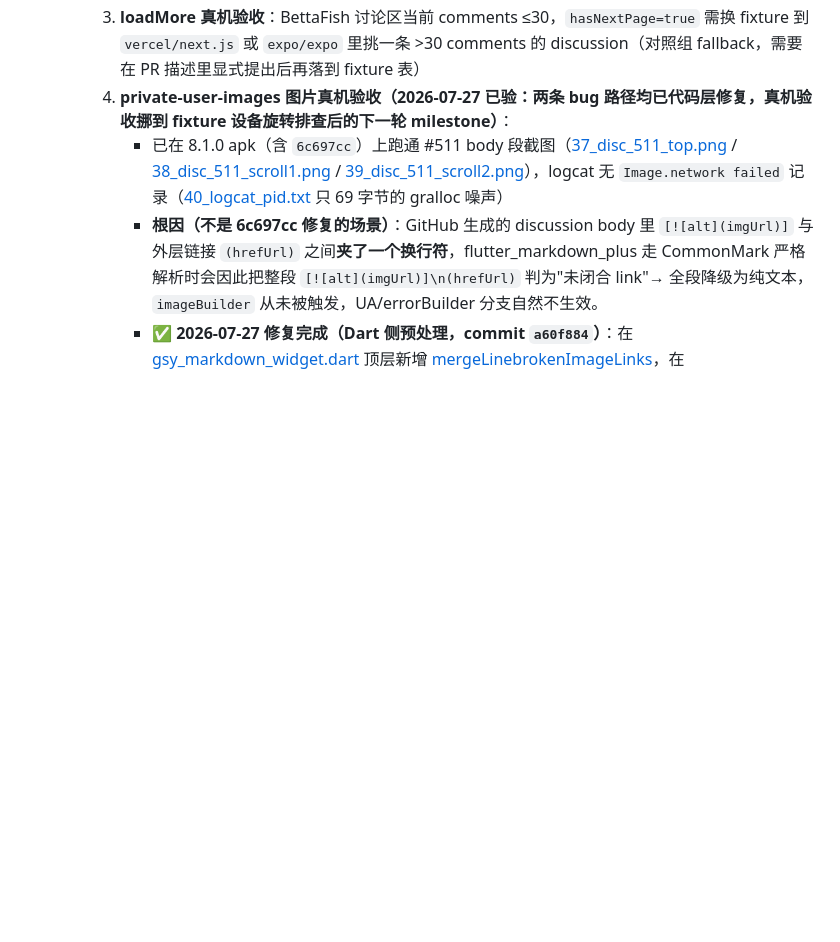
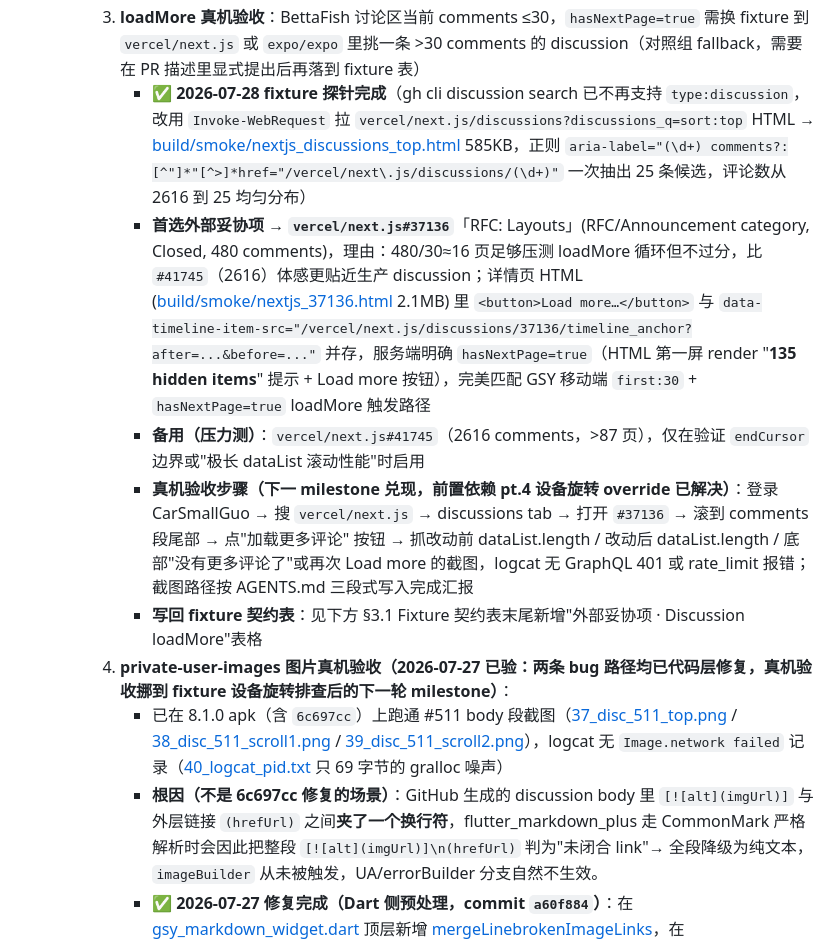
Before and after one commit to CarGuo/gsy_github_app_flutter, a Markdown page: docs/00-overview/roadmap.md, the part around one of its changes. Rendered like a GitHub page; blank space fills up the shorter version.

```diff
--- a/docs/00-overview/roadmap.md
+++ b/docs/00-overview/roadmap.md
@@ -326,6 +326,11 @@ GitHub Actions 已在 build job 里加 `flutter test` 一步（`Run unit / widge
          - 静态：`flutter analyze` 全仓 `No issues found!`；`flutter test test/page/discussion` 50/50 全绿（35 原有 + 15 新增）
          - 真机验收仍挪到与 pt.1/2/4 共同前置的下一轮 milestone，`#511` 就是这条 UI 分支的天然 fixture
     3. **loadMore 真机验收**：BettaFish 讨论区当前 comments ≤30，`hasNextPage=true` 需换 fixture 到 `vercel/next.js` 或 `expo/expo` 里挑一条 >30 comments 的 discussion（对照组 fallback，需要在 PR 描述里显式提出后再落到 fixture 表）
+       - ✅ **2026-07-28 fixture 探针完成**（gh cli discussion search 已不再支持 `type:discussion`，改用 `Invoke-WebRequest` 拉 `vercel/next.js/discussions?discussions_q=sort:top` HTML → [build/smoke/nextjs_discussions_top.html](file:///d:/workspace/project/gsy_github_app_flutter/build/smoke/nextjs_discussions_top.html) 585KB，正则 `aria-label="(\d+) comments?:[^"]*"[^>]*href="/vercel/next\.js/discussions/(\d+)"` 一次抽出 25 条候选，评论数从 2616 到 25 均匀分布）
+       - **首选外部妥协项 → `vercel/next.js#37136`**「RFC: Layouts」(RFC/Announcement category, Closed, 480 comments)，理由：480/30≈16 页足够压测 loadMore 循环但不过分，比 `#41745`（2616）体感更贴近生产 discussion；详情页 HTML ([build/smoke/nextjs_37136.html](file:///d:/workspace/project/gsy_github_app_flutter/build/smoke/nextjs_37136.html) 2.1MB) 里 `<button>Load more…</button>` 与 `data-timeline-item-src="/vercel/next.js/discussions/37136/timeline_anchor?after=...&before=..."` 并存，服务端明确 `hasNextPage=true`（HTML 第一屏 render "**135 hidden items**" 提示 + Load more 按钮），完美匹配 GSY 移动端 `first:30` + `hasNextPage=true` loadMore 触发路径
+       - **备用（压力测）**：`vercel/next.js#41745`（2616 comments，>87 页），仅在验证 `endCursor` 边界或"极长 dataList 滚动性能"时启用
+       - **真机验收步骤（下一 milestone 兑现，前置依赖 pt.4 设备旋转 override 已解决）**：登录 CarSmallGuo → 搜 `vercel/next.js` → discussions tab → 打开 `#37136` → 滚到 comments 段尾部 → 点"加载更多评论" 按钮 → 抓改动前 dataList.length / 改动后 dataList.length / 底部"没有更多评论了"或再次 Load more 的截图，logcat 无 GraphQL 401 或 rate_limit 报错；截图路径按 AGENTS.md 三段式写入完成汇报
+       - **写回 fixture 契约表**：见下方 §3.1 Fixture 契约表末尾新增"外部妥协项 · Discussion loadMore"表格
     4. **private-user-images 图片真机验收（2026-07-27 已验：两条 bug 路径均已代码层修复，真机验收挪到 fixture 设备旋转排查后的下一轮 milestone）**：
        - 已在 8.1.0 apk（含 `6c697cc`）上跑通 #511 body 段截图（[37_disc_511_top.png](file:///d:/workspace/project/gsy_github_app_flutter/tool/dbg/discussion_comments_smoke/37_disc_511_top.png) / [38_disc_511_scroll1.png](file:///d:/workspace/project/gsy_github_app_flutter/tool/dbg/discussion_comments_smoke/38_disc_511_scroll1.png) / [39_disc_511_scroll2.png](file:///d:/workspace/project/gsy_github_app_flutter/tool/dbg/discussion_comments_smoke/39_disc_511_scroll2.png)），logcat 无 `Image.network failed` 记录（[40_logcat_pid.txt](file:///d:/workspace/project/gsy_github_app_flutter/tool/dbg/discussion_comments_smoke/40_logcat_pid.txt) 只 69 字节的 gralloc 噪声）
        - **根因（不是 6c697cc 修复的场景）**：GitHub 生成的 discussion body 里 `[![alt](imgUrl)]` 与外层链接 `(hrefUrl)` 之间**夹了一个换行符**，flutter_markdown_plus 走 CommonMark 严格解析时会因此把整段 `[![alt](imgUrl)]\n(hrefUrl)` 判为"未闭合 link"→ 全段降级为纯文本，`imageBuilder` 从未被触发，UA/errorBuilder 分支自然不生效。
```
Also changed, not shown: other parts of docs/00-overview/roadmap.md (+12 -0 lines).
